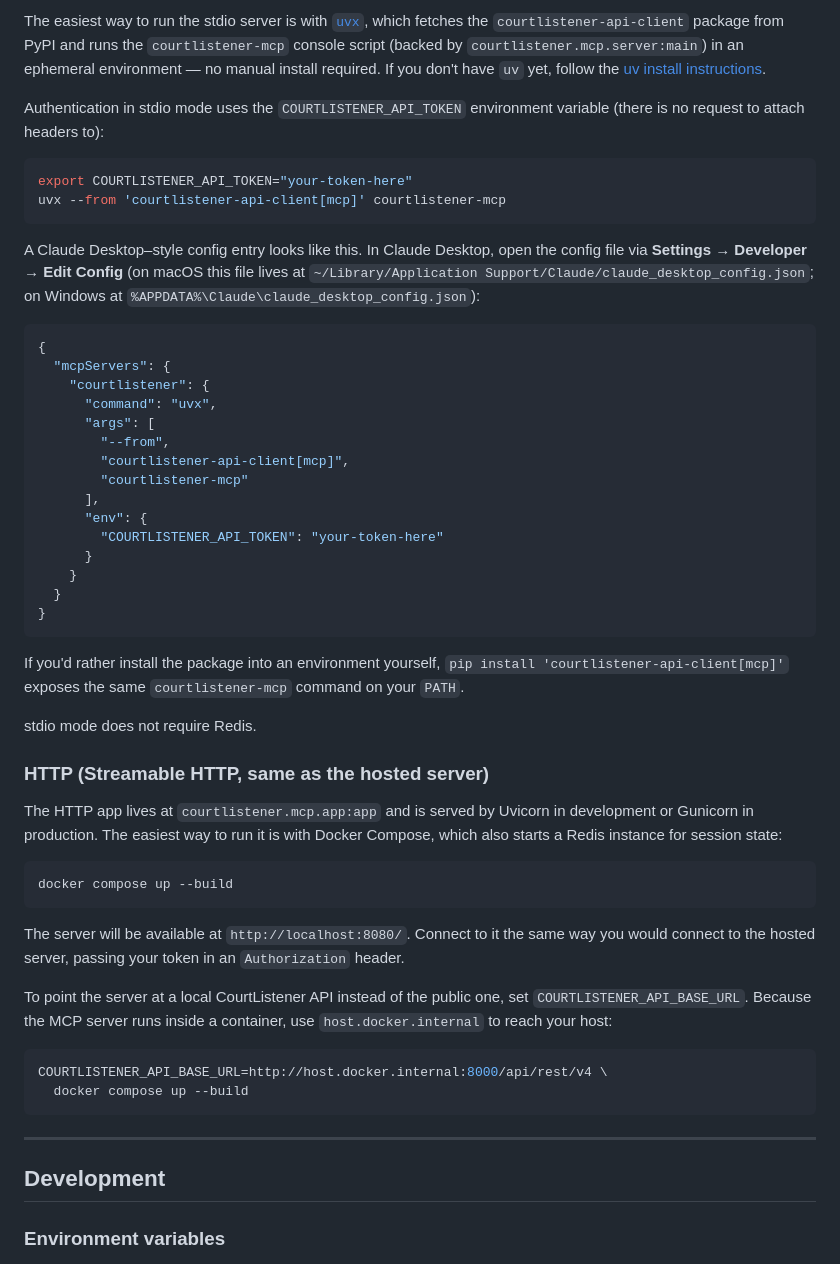
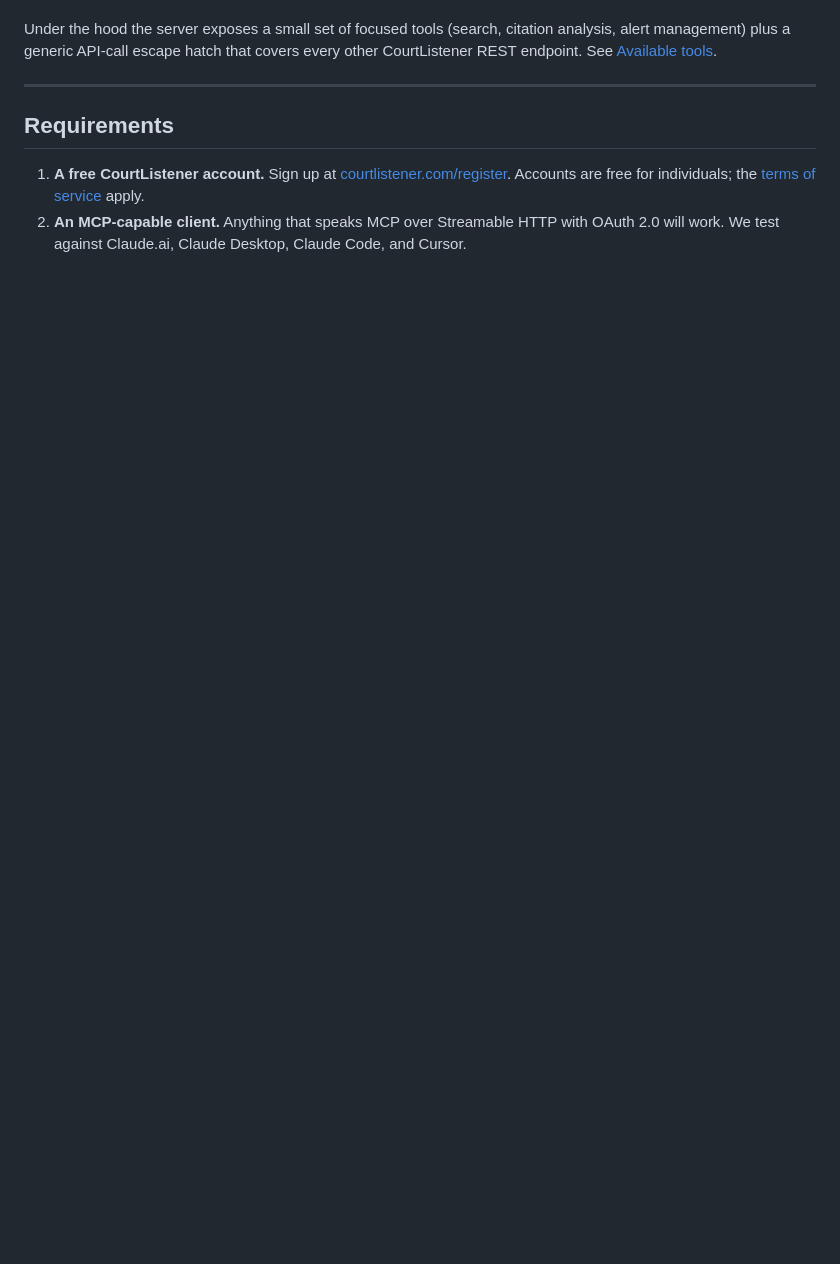
Before and after one commit to freelawproject/courtlistener-api-client, a Markdown page: MCP_README.md, the part around one of its changes. Drawn GitHub-style; blank space fills up the shorter version.

````diff
--- a/MCP_README.md
+++ b/MCP_README.md
@@ -98,75 +42,10 @@ You can also run the server on your own machine. Two transports are supported.
 
-The easiest way to run the stdio server is with
-[`uvx`](https://docs.astral.sh/uv/guides/tools/), which fetches the
-`courtlistener-api-client` package from PyPI and runs the
-`courtlistener-mcp` console script (backed by `courtlistener.mcp.server:main`)
-in an ephemeral environment — no manual install required. If you don't have
-`uv` yet, follow the
-[uv install instructions](https://docs.astral.sh/uv/getting-started/installation/).
-
-Authentication in stdio mode uses the `COURTLISTENER_API_TOKEN` environment
-variable (there is no request to attach headers to):
-
-```bash
-export COURTLISTENER_API_TOKEN="your-token-here"
-uvx --from 'courtlistener-api-client[mcp]' courtlistener-mcp
-```
-
-A Claude Desktop–style config entry looks like this. In Claude Desktop,
-open the config file via **Settings → Developer → Edit Config** (on macOS
-this file lives at `~/Library/Application Support/Claude/claude_desktop_config.json`;
-on Windows at `%APPDATA%\Claude\claude_desktop_config.json`):
-
-```json
-{
-  "mcpServers": {
-    "courtlistener": {
-      "command": "uvx",
-      "args": [
-        "--from",
-        "courtlistener-api-client[mcp]",
-        "courtlistener-mcp"
-      ],
-      "env": {
-        "COURTLISTENER_API_TOKEN": "your-token-here"
-      }
-    }
-  }
-}
-```
-
-If you'd rather install the package into an environment yourself,
-`pip install 'courtlistener-api-client[mcp]'` exposes the same
-`courtlistener-mcp` command on your `PATH`.
-
-stdio mode does not require Redis.
-
-### HTTP (Streamable HTTP, same as the hosted server)
-
-The HTTP app lives at `courtlistener.mcp.app:app` and is served by Uvicorn in
-development or Gunicorn in production. The easiest way to run it is with
-Docker Compose, which also starts a Redis instance for session state:
-
-```bash
-docker compose up --build
-```
-
-The server will be available at `http://localhost:8080/`. Connect to it the
-same way you would connect to the hosted server, passing your token in an
-`Authorization` header.
-
-To point the server at a local CourtListener API instead of the public one,
-set `COURTLISTENER_API_BASE_URL`. Because the MCP server runs inside a
-container, use `host.docker.internal` to reach your host:
-
-```bash
-COURTLISTENER_API_BASE_URL=http://host.docker.internal:8000/api/rest/v4 \
-  docker compose up --build
-```
+Under the hood the server exposes a small set of focused tools (search, citation analysis, alert management) plus a generic API-call escape hatch that covers every other CourtListener REST endpoint. See [Available tools](#available-tools).
 
 ---
 
-## Development
+## Requirements
 
-### Environment variables
+1. **A free CourtListener account.** Sign up at [courtlistener.com/register](https://www.courtlistener.com/register/). Accounts are free for individuals; the [terms of service](https://www.courtlistener.com/terms/) apply.
+2. **An MCP-capable client.** Anything that speaks MCP over Streamable HTTP with OAuth 2.0 will work. We test against Claude.ai, Claude Desktop, Claude Code, and Cursor.
 
````
Also changed, not shown: other parts of MCP_README.md (+209 -180 lines).
